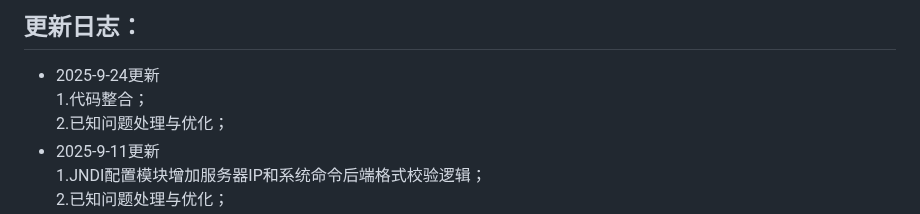
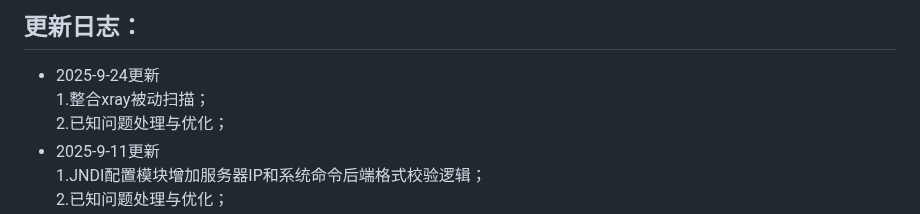
Before and after one commit to huan-cdm/info_scan, a Markdown page: readme.md, the part around the change. Drawn GitHub-style.

Commit message:
系统优化

```diff
--- a/readme.md
+++ b/readme.md
@@ -109,7 +109,7 @@ https://github.com/huan-cdm/Surf-the-Internet-scientifically<br>
 <ul>
 <li>
 2025-9-24更新<br>
-1.代码整合；<br>
+1.整合xray被动扫描；<br>
 2.已知问题处理与优化；<br>
 </li>
 <li>
```
